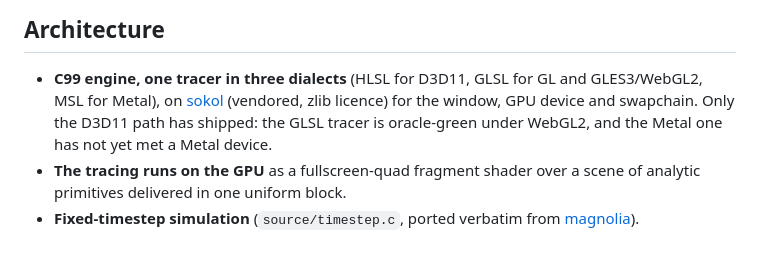
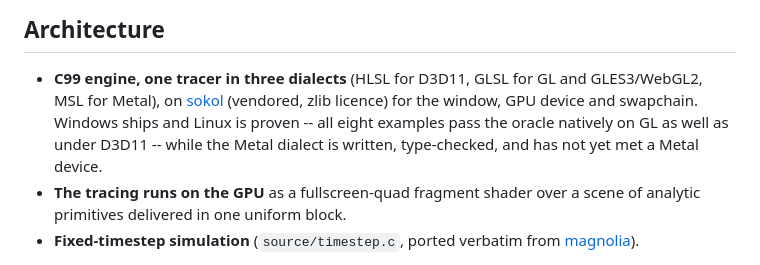
Before and after one commit to magmacrunch-media/hologram, a Markdown page: README.md, the part around the change. Rendered like a GitHub page.

Commit message:
README: Linux is proven, and the architecture bullet now says so

```diff
--- a/README.md
+++ b/README.md
@@ -84,9 +84,10 @@ to release the mouse.
 
 - **C99 engine, one tracer in three dialects** (HLSL for D3D11, GLSL for GL
   and GLES3/WebGL2, MSL for Metal), on [sokol](https://github.com/floooh/sokol)
-  (vendored, zlib licence) for the window, GPU device and swapchain. Only the
-  D3D11 path has shipped: the GLSL tracer is oracle-green under WebGL2, and
-  the Metal one has not yet met a Metal device.
+  (vendored, zlib licence) for the window, GPU device and swapchain. Windows
+  ships and Linux is proven -- all eight examples pass the oracle natively on
+  GL as well as under D3D11 -- while the Metal dialect is written,
+  type-checked, and has not yet met a Metal device.
 - **The tracing runs on the GPU** as a fullscreen-quad fragment shader over a
   scene of analytic primitives delivered in one uniform block.
 - **Fixed-timestep simulation** (`source/timestep.c`, ported verbatim from
```
